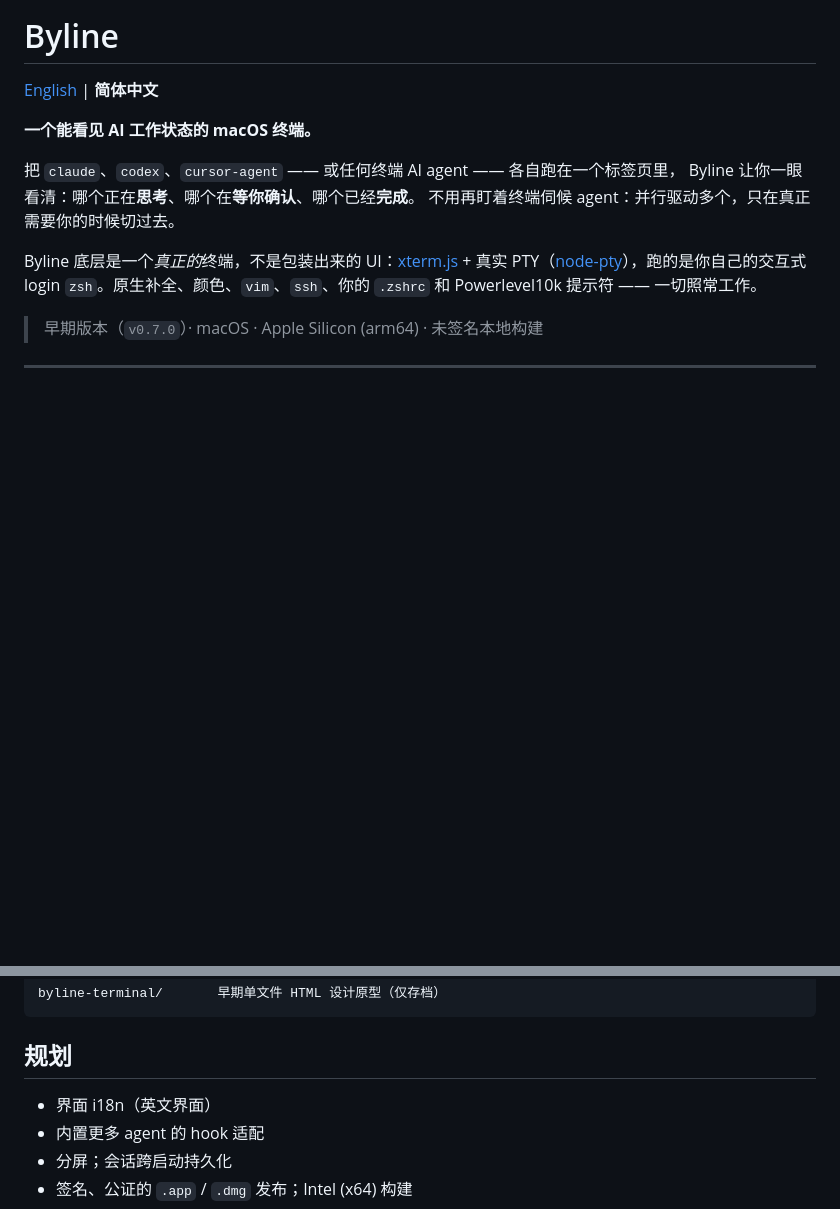
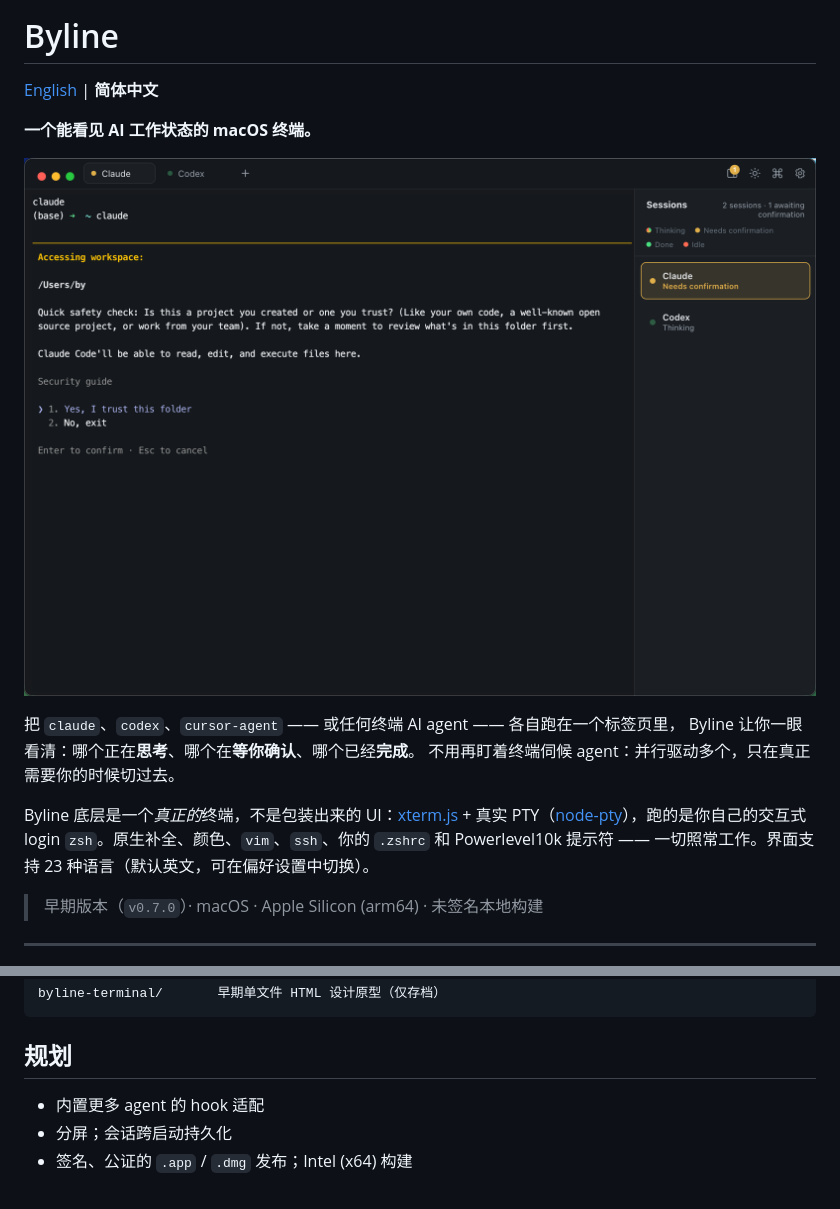
Before and after one commit to by123/byline, a Markdown page: README.zh-CN.md, 2 parts joined by grey strips. GitHub-like rendering; pictures changed too: showcase.png (added); blank space fills up the shorter version.

Commit message:
READMEs: showcase screenshot up top, one-line note on the 23-language UI
Co-Authored-By: Claude Fable 5 <noreply@anthropic.com>

```diff
--- a/README.zh-CN.md
+++ b/README.zh-CN.md
@@ -3,6 +3,8 @@
 [English](README.md) | **简体中文**
 
 **一个能看见 AI 工作状态的 macOS 终端。**
+
+![Byline —— Claude 停在确认上、Codex 继续思考，状态实时显示在侧栏](showcase.png)
 
 把 `claude`、`codex`、`cursor-agent` —— 或任何终端 AI agent —— 各自跑在一个标签页里，
 Byline 让你一眼看清：哪个正在**思考**、哪个在**等你确认**、哪个已经**完成**。
@@ -11,7 +13,7 @@ Byline 让你一眼看清：哪个正在**思考**、哪个在**等你确认**
 Byline 底层是一个*真正的*终端，不是包装出来的 UI：[xterm.js](https://xtermjs.org/) +
 真实 PTY（[node-pty](https://github.com/microsoft/node-pty)），跑的是你自己的交互式
 login `zsh`。原生补全、颜色、`vim`、`ssh`、你的 `.zshrc` 和 Powerlevel10k 提示符 ——
-一切照常工作。
+一切照常工作。界面支持 23 种语言（默认英文，可在偏好设置中切换）。
 
 > 早期版本（`v0.7.0`）· macOS · Apple Silicon (arm64) · 未签名本地构建
 
@@ -144,7 +146,6 @@ byline-terminal/       早期单文件 HTML 设计原型（仅存档）
 
 ## 规划
 
-- 界面 i18n（英文界面）
 - 内置更多 agent 的 hook 适配
 - 分屏；会话跨启动持久化
 - 签名、公证的 `.app` / `.dmg` 发布；Intel (x64) 构建
```
Also changed, not shown: README.md (+4 -3 lines).
